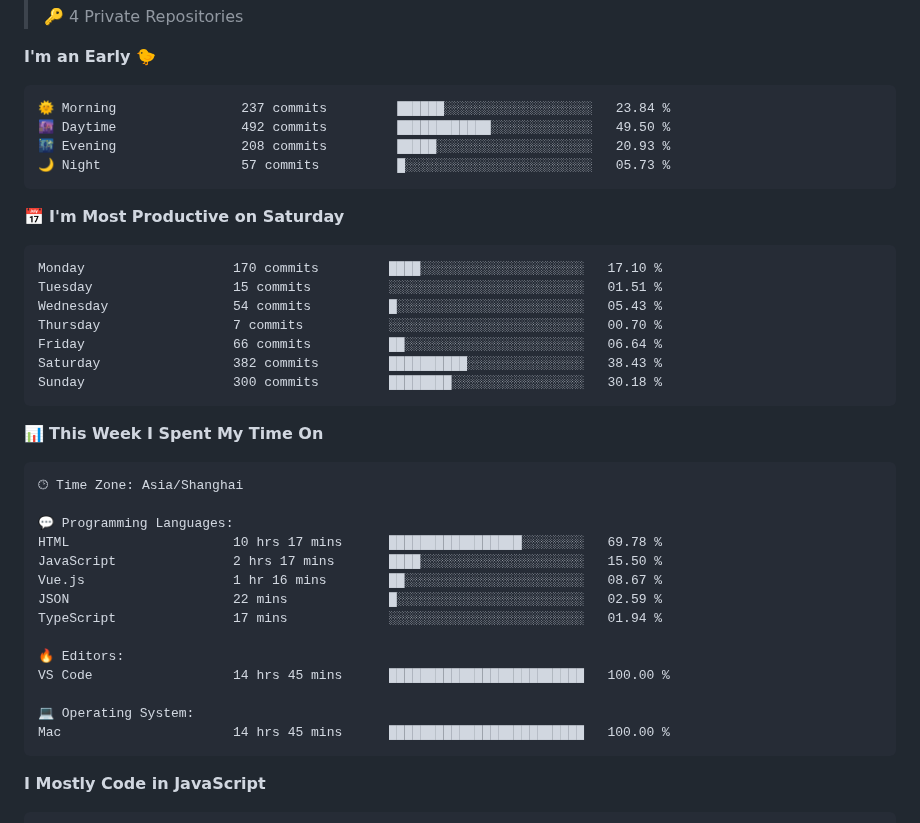
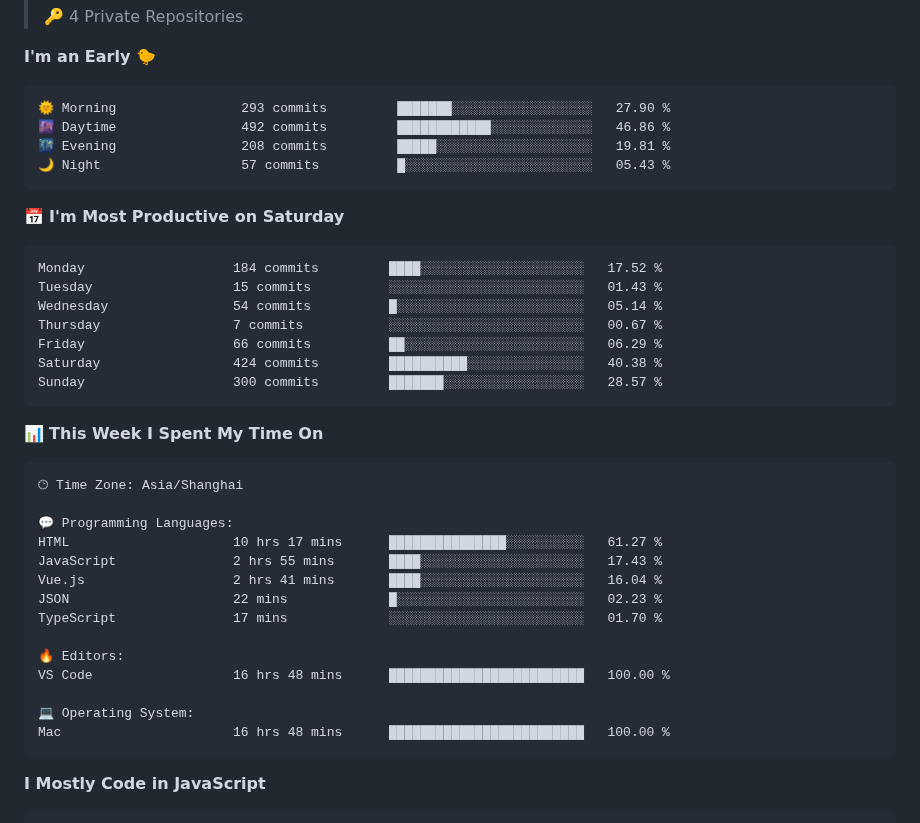
Before and after one commit to silence1018/silence1018, a Markdown page: README.md, the part around one of its changes. GitHub-like rendering.

Commit message:
Updated with Dev Metrics

````diff
--- a/README.md
+++ b/README.md
@@ -29,21 +29,21 @@
 **I'm an Early 🐤**
 
 ```text
-🌞 Morning                237 commits         ██████░░░░░░░░░░░░░░░░░░░   23.84 %
-🌆 Daytime                492 commits         ████████████░░░░░░░░░░░░░   49.50 %
-🌃 Evening                208 commits         █████░░░░░░░░░░░░░░░░░░░░   20.93 %
-🌙 Night                  57 commits          █░░░░░░░░░░░░░░░░░░░░░░░░   05.73 %
+🌞 Morning                293 commits         ███████░░░░░░░░░░░░░░░░░░   27.90 %
+🌆 Daytime                492 commits         ████████████░░░░░░░░░░░░░   46.86 %
+🌃 Evening                208 commits         █████░░░░░░░░░░░░░░░░░░░░   19.81 %
+🌙 Night                  57 commits          █░░░░░░░░░░░░░░░░░░░░░░░░   05.43 %
 ```
 📅 **I'm Most Productive on Saturday**
 
 ```text
-Monday                   170 commits         ████░░░░░░░░░░░░░░░░░░░░░   17.10 %
-Tuesday                  15 commits          ░░░░░░░░░░░░░░░░░░░░░░░░░   01.51 %
-Wednesday                54 commits          █░░░░░░░░░░░░░░░░░░░░░░░░   05.43 %
-Thursday                 7 commits           ░░░░░░░░░░░░░░░░░░░░░░░░░   00.70 %
-Friday                   66 commits          ██░░░░░░░░░░░░░░░░░░░░░░░   06.64 %
-Saturday                 382 commits         ██████████░░░░░░░░░░░░░░░   38.43 %
-Sunday                   300 commits         ████████░░░░░░░░░░░░░░░░░   30.18 %
+Monday                   184 commits         ████░░░░░░░░░░░░░░░░░░░░░   17.52 %
+Tuesday                  15 commits          ░░░░░░░░░░░░░░░░░░░░░░░░░   01.43 %
+Wednesday                54 commits          █░░░░░░░░░░░░░░░░░░░░░░░░   05.14 %
+Thursday                 7 commits           ░░░░░░░░░░░░░░░░░░░░░░░░░   00.67 %
+Friday                   66 commits          ██░░░░░░░░░░░░░░░░░░░░░░░   06.29 %
+Saturday                 424 commits         ██████████░░░░░░░░░░░░░░░   40.38 %
+Sunday                   300 commits         ███████░░░░░░░░░░░░░░░░░░   28.57 %
 ```
 
 
@@ -53,17 +53,17 @@ Sunday                   300 commits         ████████░░░
 🕑︎ Time Zone: Asia/Shanghai
 
 💬 Programming Languages:
-HTML                     10 hrs 17 mins      █████████████████░░░░░░░░   69.78 %
-JavaScript               2 hrs 17 mins       ████░░░░░░░░░░░░░░░░░░░░░   15.50 %
-Vue.js                   1 hr 16 mins        ██░░░░░░░░░░░░░░░░░░░░░░░   08.67 %
-JSON                     22 mins             █░░░░░░░░░░░░░░░░░░░░░░░░   02.59 %
-TypeScript               17 mins             ░░░░░░░░░░░░░░░░░░░░░░░░░   01.94 %
+HTML                     10 hrs 17 mins      ███████████████░░░░░░░░░░   61.27 %
+JavaScript               2 hrs 55 mins       ████░░░░░░░░░░░░░░░░░░░░░   17.43 %
+Vue.js                   2 hrs 41 mins       ████░░░░░░░░░░░░░░░░░░░░░   16.04 %
+JSON                     22 mins             █░░░░░░░░░░░░░░░░░░░░░░░░   02.23 %
+TypeScript               17 mins             ░░░░░░░░░░░░░░░░░░░░░░░░░   01.70 %
 
 🔥 Editors:
-VS Code                  14 hrs 45 mins      █████████████████████████   100.00 %
+VS Code                  16 hrs 48 mins      █████████████████████████   100.00 %
 
 💻 Operating System:
-Mac                      14 hrs 45 mins      █████████████████████████   100.00 %
+Mac                      16 hrs 48 mins      █████████████████████████   100.00 %
 ```
 
 **I Mostly Code in JavaScript**
````
Also changed, not shown: other parts of README.md (+2 -2 lines).
